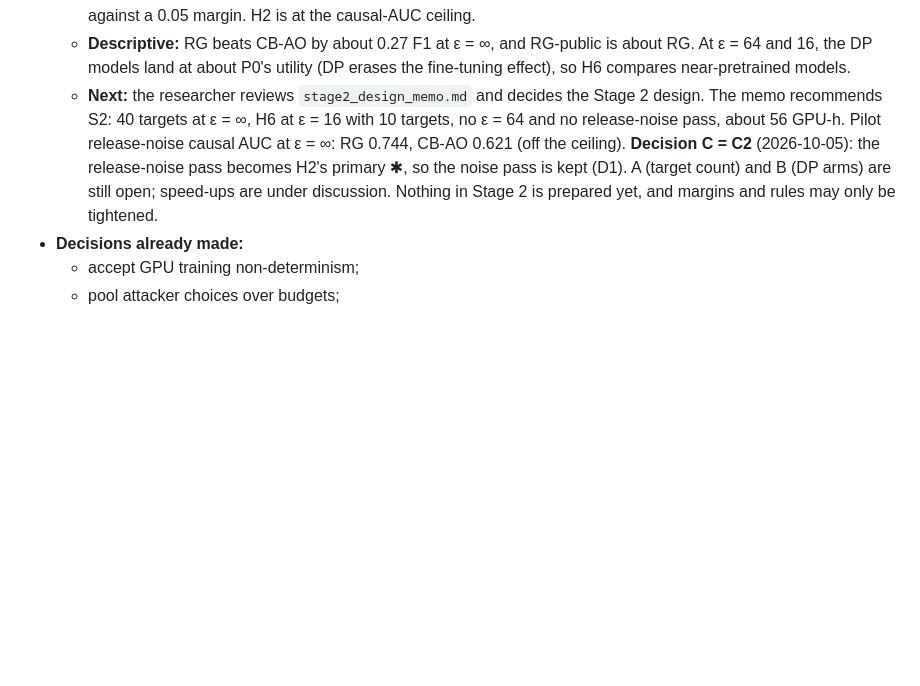
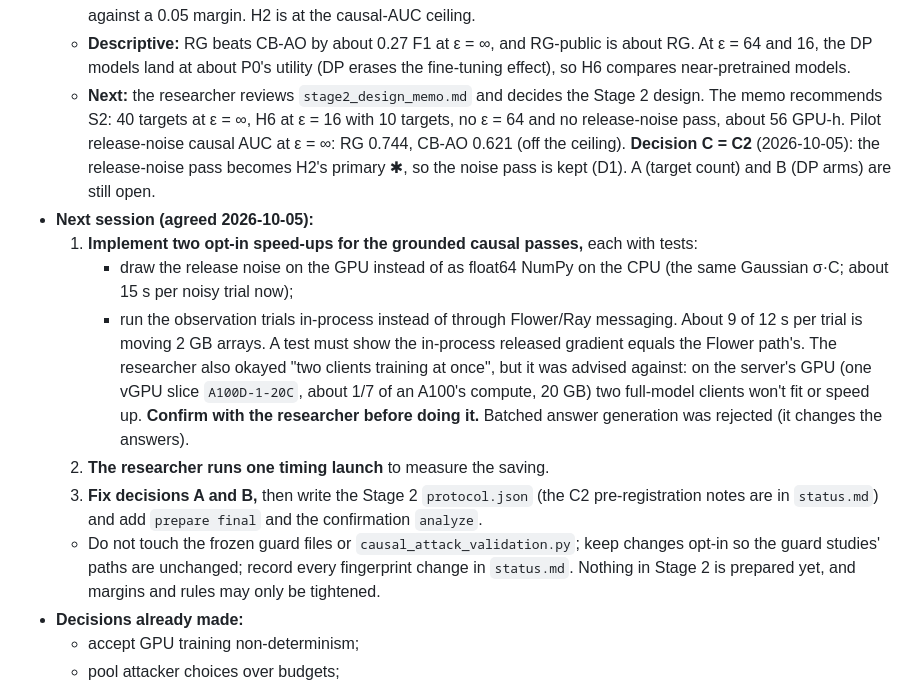
Before and after one commit to PeterTheMango/fl_llm_m_attack_experiments, a Markdown page: CLAUDE.md, the part around the change. Drawn GitHub-style; blank space fills up the shorter version.

Commit message:
docs: CLAUDE.md handoff for the next session (GPU noise and in-process observation speed-ups, timing, Stage 2 protocol)

```diff
--- a/CLAUDE.md
+++ b/CLAUDE.md
@@ -34,7 +34,15 @@ Every code or protocol change for this study must be recorded in the same commit
   - Attacker choices are fixed: RG uses record/template/F1, CB-AO template/template/F1, CB-LM record/record/F1.
   - The projections show the AUC endpoints (H1, H3, H6's leakage) far too imprecise at option (b): about 0.15–0.24 against a 0.05 margin. H2 is at the causal-AUC ceiling.
   - **Descriptive:** RG beats CB-AO by about 0.27 F1 at ε = ∞, and RG-public is about RG. At ε = 64 and 16, the DP models land at about P0's utility (DP erases the fine-tuning effect), so H6 compares near-pretrained models.
-  - **Next:** the researcher reviews `stage2_design_memo.md` and decides the Stage 2 design. The memo recommends S2: 40 targets at ε = ∞, H6 at ε = 16 with 10 targets, no ε = 64 and no release-noise pass, about 56 GPU-h. Pilot release-noise causal AUC at ε = ∞: RG 0.744, CB-AO 0.621 (off the ceiling). **Decision C = C2** (2026-10-05): the release-noise pass becomes H2's primary ✱, so the noise pass is kept (D1). A (target count) and B (DP arms) are still open; speed-ups are under discussion. Nothing in Stage 2 is prepared yet, and margins and rules may only be tightened.
+  - **Next:** the researcher reviews `stage2_design_memo.md` and decides the Stage 2 design. The memo recommends S2: 40 targets at ε = ∞, H6 at ε = 16 with 10 targets, no ε = 64 and no release-noise pass, about 56 GPU-h. Pilot release-noise causal AUC at ε = ∞: RG 0.744, CB-AO 0.621 (off the ceiling). **Decision C = C2** (2026-10-05): the release-noise pass becomes H2's primary ✱, so the noise pass is kept (D1). A (target count) and B (DP arms) are still open.
+- **Next session (agreed 2026-10-05):**
+  1. **Implement two opt-in speed-ups for the grounded causal passes,** each with tests:
+     - draw the release noise on the GPU instead of as float64 NumPy on the CPU (the same Gaussian σ·C; about 15 s per noisy trial now);
+     - run the observation trials in-process instead of through Flower/Ray messaging. About 9 of 12 s per trial is moving 2 GB arrays. A test must show the in-process released gradient equals the Flower path's.
+     The researcher also okayed "two clients training at once", but it was advised against: on the server's GPU (one vGPU slice `A100D-1-20C`, about 1/7 of an A100's compute, 20 GB) two full-model clients won't fit or speed up. **Confirm with the researcher before doing it.** Batched answer generation was rejected (it changes the answers).
+  2. **The researcher runs one timing launch** to measure the saving.
+  3. **Fix decisions A and B,** then write the Stage 2 `protocol.json` (the C2 pre-registration notes are in `status.md`) and add `prepare final` and the confirmation `analyze`.
+  - Do not touch the frozen guard files or `causal_attack_validation.py`; keep changes opt-in so the guard studies' paths are unchanged; record every fingerprint change in `status.md`. Nothing in Stage 2 is prepared yet, and margins and rules may only be tightened.
 - **Decisions already made:**
   - accept GPU training non-determinism;
   - pool attacker choices over budgets;
```
